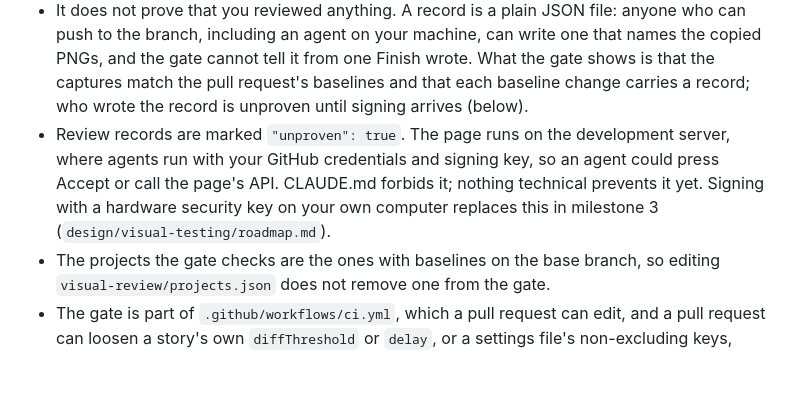
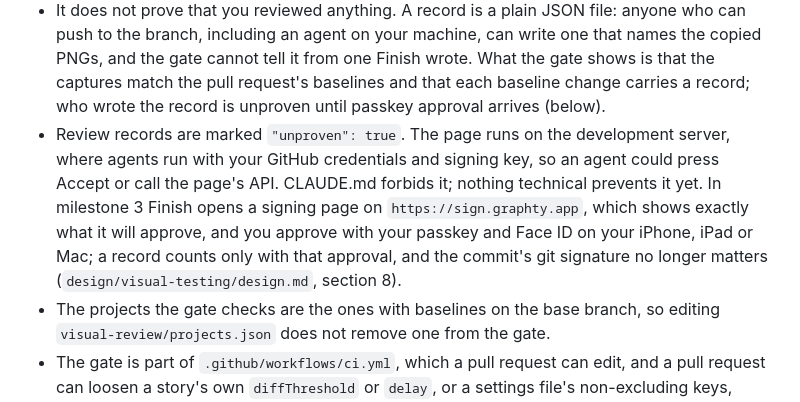
Before and after one commit to graphty-org/proofroom, a Markdown page: README.md, the part around the change. Drawn GitHub-style; blank space fills up the shorter version.

Commit message:
docs(workspace): approve visual reviews with a passkey instead of a hardware ssh key
The owner approves a review with a passkey and Face ID in the browser, not with ssh-keygen and a
FIDO2 key in a terminal. Finish hands the decision record to a static signing page on
sign.graphty.app, served from its own repository, which re-hashes and shows every image it
approves; the WebAuthn assertion over the record's hash is stored in the record, and the gate
and the audit verify it against the one registered passkey, its origin, its rpId and the
user-verified flag. The commit's git signature is no longer evidence, since agents hold that key.

The design explains why the assertion cannot be the commit signature, how keys are registered,
backed up and revoked, how the checking code is protected, what a tampered review page can still
do and how the separate origin and the posted fingerprint limit it, why graphty.app itself does
not qualify, and what the unproven records become at enforcement.

```diff
--- a/README.md
+++ b/README.md
@@ -272,11 +272,14 @@ the pull request.
   to the branch, including an agent on your machine, can write one that names the copied PNGs, and
   the gate cannot tell it from one Finish wrote. What the gate shows is that the captures match
   the pull request's baselines and that each baseline change carries a record; who wrote the
-  record is unproven until signing arrives (below).
+  record is unproven until passkey approval arrives (below).
 - Review records are marked `"unproven": true`. The page runs on the development server, where
   agents run with your GitHub credentials and signing key, so an agent could press Accept or call
-  the page's API. CLAUDE.md forbids it; nothing technical prevents it yet. Signing with a hardware
-  security key on your own computer replaces this in milestone 3 (`design/visual-testing/roadmap.md`).
+  the page's API. CLAUDE.md forbids it; nothing technical prevents it yet. In milestone 3 Finish
+  opens a signing page on `https://sign.graphty.app`, which shows exactly what it will approve,
+  and you approve with your passkey and Face ID on your iPhone, iPad or Mac; a record counts only
+  with that approval, and the commit's git signature no longer matters
+  (`design/visual-testing/design.md`, section 8).
 - The projects the gate checks are the ones with baselines on the base branch, so editing
   `visual-review/projects.json` does not remove one from the gate.
 - The gate is part of `.github/workflows/ci.yml`, which a pull request can edit, and a pull request
```
